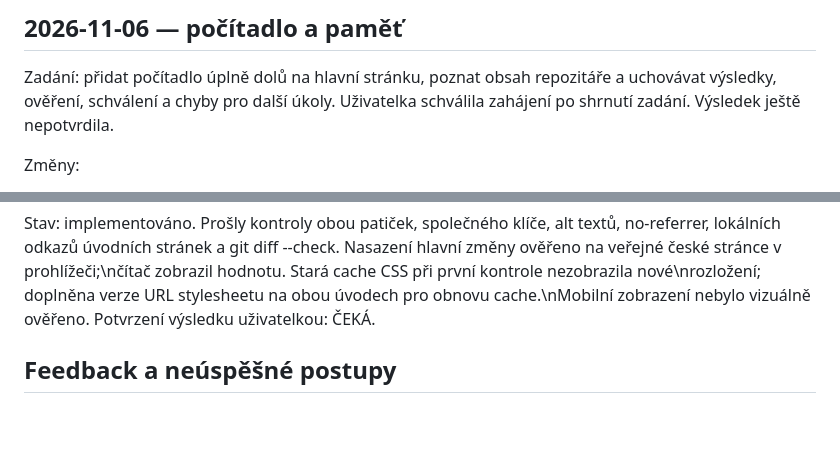
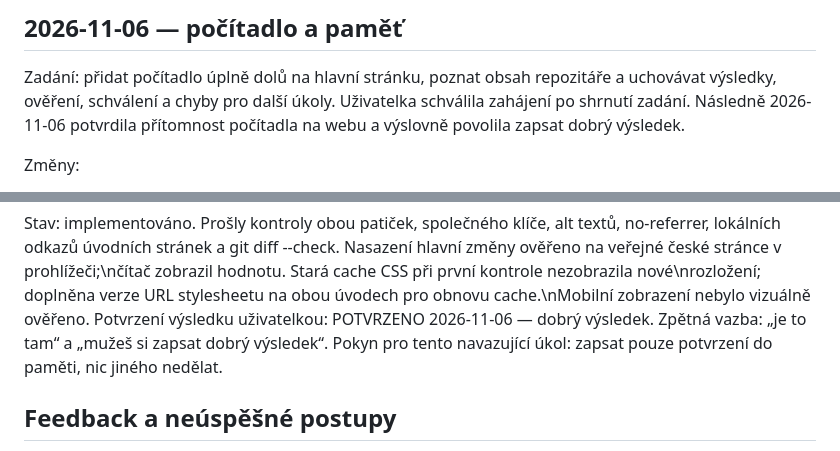
Before and after one commit to toxiclevan-del/bunny-studios, a Markdown page: PROJECT_MEMORY.md, 2 parts joined by grey strips. Drawn GitHub-style; blank space fills up the shorter version.

Commit message:
Record user approval of homepage counter result

```diff
--- a/PROJECT_MEMORY.md
+++ b/PROJECT_MEMORY.md
@@ -18,7 +18,8 @@
 
 Zadání: přidat počítadlo úplně dolů na hlavní stránku, poznat obsah repozitáře
 a uchovávat výsledky, ověření, schválení a chyby pro další úkoly.
-Uživatelka schválila zahájení po shrnutí zadání. Výsledek ještě nepotvrdila.
+Uživatelka schválila zahájení po shrnutí zadání. Následně 2026-11-06
+potvrdila přítomnost počítadla na webu a výslovně povolila zapsat dobrý výsledek.
 
 Změny:
 - index.html a cs/index.html: společný Hits.sh SVG čítač v patičce pod odkazy,
@@ -41,7 +42,9 @@ Počítadlo:
 Stav: implementováno. Prošly kontroly obou patiček, společného klíče,
 alt textů, no-referrer, lokálních odkazů úvodních stránek a git diff --check.
 Nasazení hlavní změny ověřeno na veřejné české stránce v prohlížeči;\nčítač zobrazil hodnotu. Stará cache CSS při první kontrole nezobrazila nové\nrozložení; doplněna verze URL stylesheetu na obou úvodech pro obnovu cache.\nMobilní zobrazení nebylo vizuálně ověřeno.
-Potvrzení výsledku uživatelkou: ČEKÁ.
+Potvrzení výsledku uživatelkou: POTVRZENO 2026-11-06 — dobrý výsledek.
+Zpětná vazba: „je to tam“ a „mužeš si zapsat dobrý výsledek“.
+Pokyn pro tento navazující úkol: zapsat pouze potvrzení do paměti, nic jiného nedělat.
 
 ## Feedback a neúspěšné postupy
 
```
